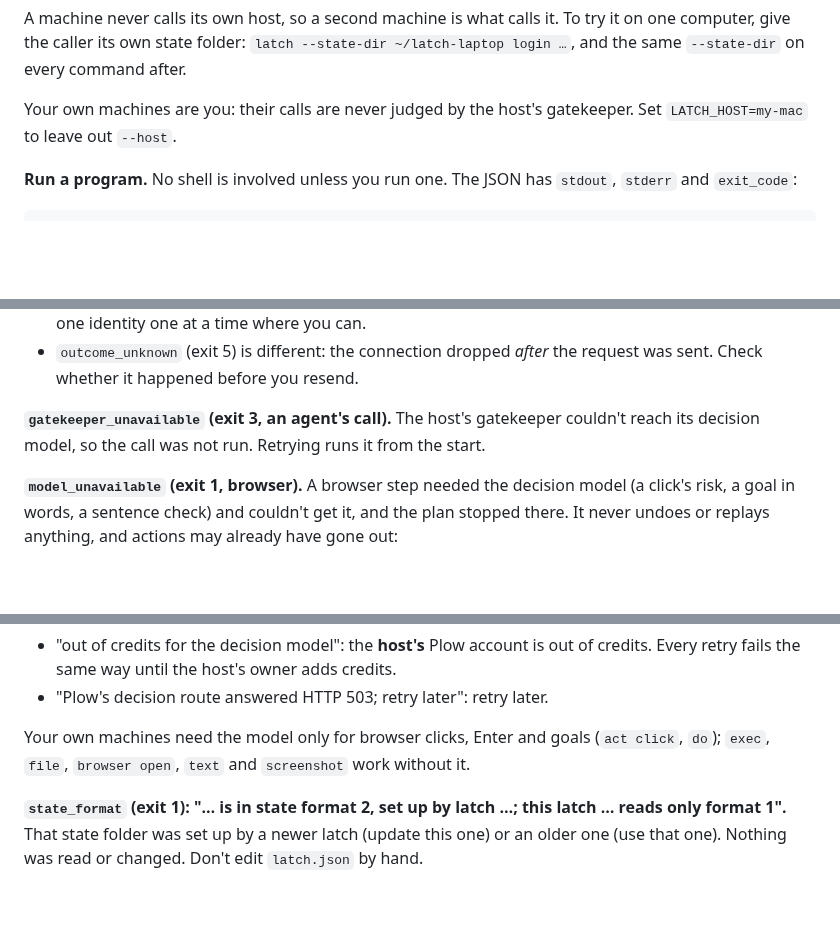
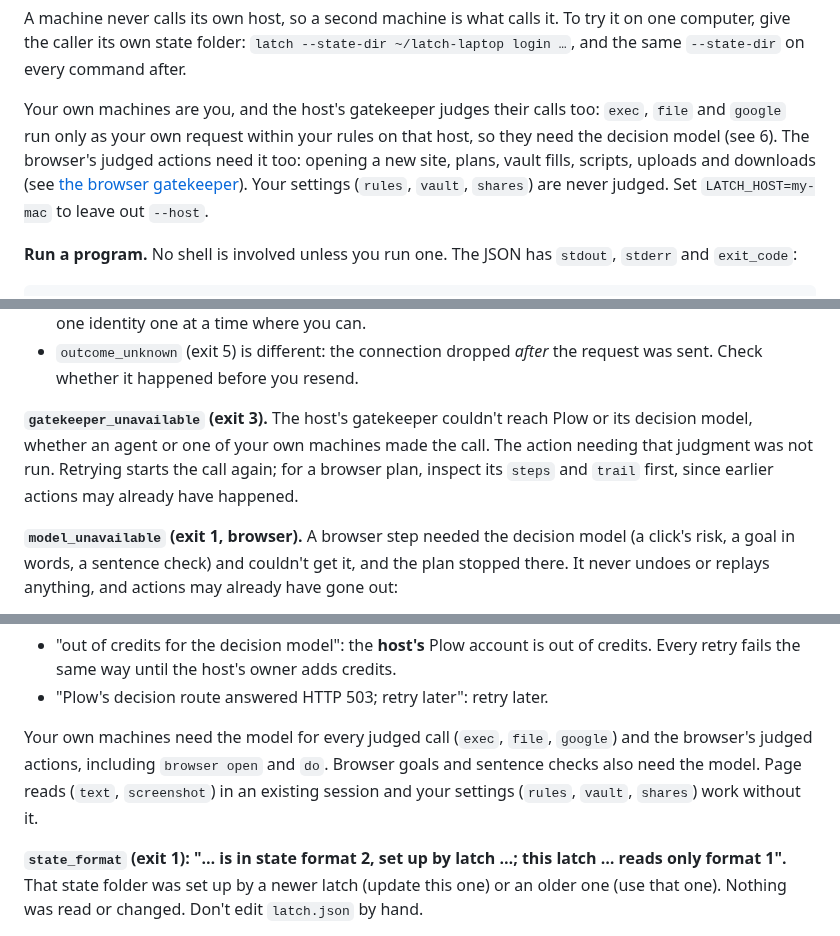
Before and after one commit to plow-pbc/latch-cli, a Markdown page: docs/GETTING-STARTED.md, 3 parts joined by grey strips. Rendered like a GitHub page; blank space fills up the shorter version.

Commit message:
docs: explain gatekeeper checks for owner calls
Update the getting-started guide for owner judgments and outages. Adapt the source wording to retain browser gating and omit connectors not present on this branch.

Co-Authored-By: Claude Opus 5.5 <noreply@anthropic.com>

Claude-Session: https://claude.ai/code/session_01ASiZ2oohS4VwKHbQr9WRBj

```diff
--- a/docs/GETTING-STARTED.md
+++ b/docs/GETTING-STARTED.md
@@ -162,8 +162,13 @@ try it on one computer, give the caller its own state folder: `latch
 --state-dir ~/latch-laptop login …`, and the same `--state-dir` on every
 command after.
 
-Your own machines are you: their calls are never judged by the host's
-gatekeeper. Set `LATCH_HOST=my-mac` to leave out `--host`.
+Your own machines are you, and the host's gatekeeper judges their calls
+too: `exec`, `file` and `google` run only as your own request within your
+rules on that host, so they need the decision model (see 6). The browser's
+judged actions need it too: opening a new site, plans, vault fills, scripts,
+uploads and downloads (see [the browser gatekeeper](../latch/BROWSER.md#the-gatekeeper)).
+Your settings (`rules`, `vault`, `shares`) are never judged. Set
+`LATCH_HOST=my-mac` to leave out `--host`.
 
 **Run a program.** No shell is involved unless you run one. The JSON has
 `stdout`, `stderr` and `exit_code`:
@@ -302,9 +308,11 @@ sent".**
 - `outcome_unknown` (exit 5) is different: the connection dropped *after* the
   request was sent. Check whether it happened before you resend.
 
-**`gatekeeper_unavailable` (exit 3, an agent's call).** The host's
-gatekeeper couldn't reach its decision model, so the call was not run.
-Retrying runs it from the start.
+**`gatekeeper_unavailable` (exit 3).** The host's gatekeeper couldn't reach
+Plow or its decision model, whether an agent or one of your own machines
+made the call. The action needing that judgment was not run. Retrying starts
+the call again; for a browser plan, inspect its `steps` and `trail` first,
+since earlier actions may already have happened.
 
 **`model_unavailable` (exit 1, browser).** A browser step needed the decision
 model (a click's risk, a goal in words, a sentence check) and couldn't get it,
@@ -325,9 +333,11 @@ For either one, the message says why the model couldn't answer:
   credits.
 - "Plow's decision route answered HTTP 503; retry later": retry later.
 
-Your own machines need the model only for browser clicks, Enter and goals
-(`act click`, `do`); `exec`, `file`, `browser open`, `text` and
-`screenshot` work without it.
+Your own machines need the model for every judged call (`exec`, `file`,
+`google`) and the browser's judged actions, including `browser open` and
+`do`. Browser goals and sentence checks also need the model. Page reads
+(`text`, `screenshot`) in an existing session and your settings (`rules`,
+`vault`, `shares`) work without it.
 
 **`state_format` (exit 1): "… is in state format 2, set up by latch …; this
 latch … reads only format 1".** That state folder was set up by a newer latch
```
Also changed, not shown: other parts of docs/GETTING-STARTED.md (+3 -2 lines).
